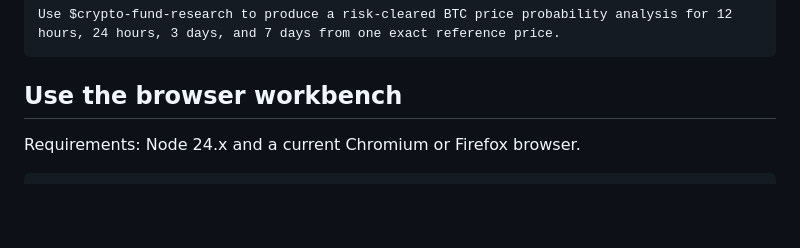
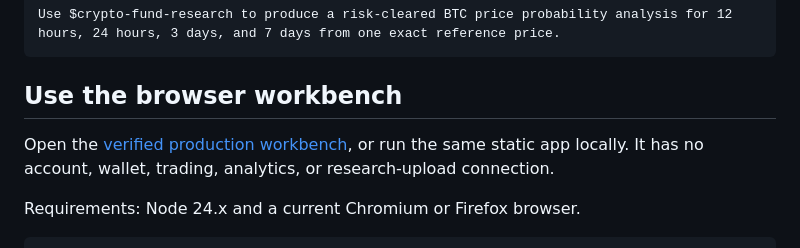
Before and after one commit to EauDoon/crypto-research-desk, a Markdown page: README.md, the part around the change. Rendered like a GitHub page; blank space fills up the shorter version.

Commit message:
Link the production workbench

````diff
--- a/README.md
+++ b/README.md
@@ -47,6 +47,8 @@ Use $crypto-fund-research to produce a risk-cleared BTC price probability analys
 ```
 
 ## Use the browser workbench
+
+Open the [verified production workbench](https://crypto-research-desk.vercel.app), or run the same static app locally. It has no account, wallet, trading, analytics, or research-upload connection.
 
 Requirements: Node 24.x and a current Chromium or Firefox browser.
 
````
